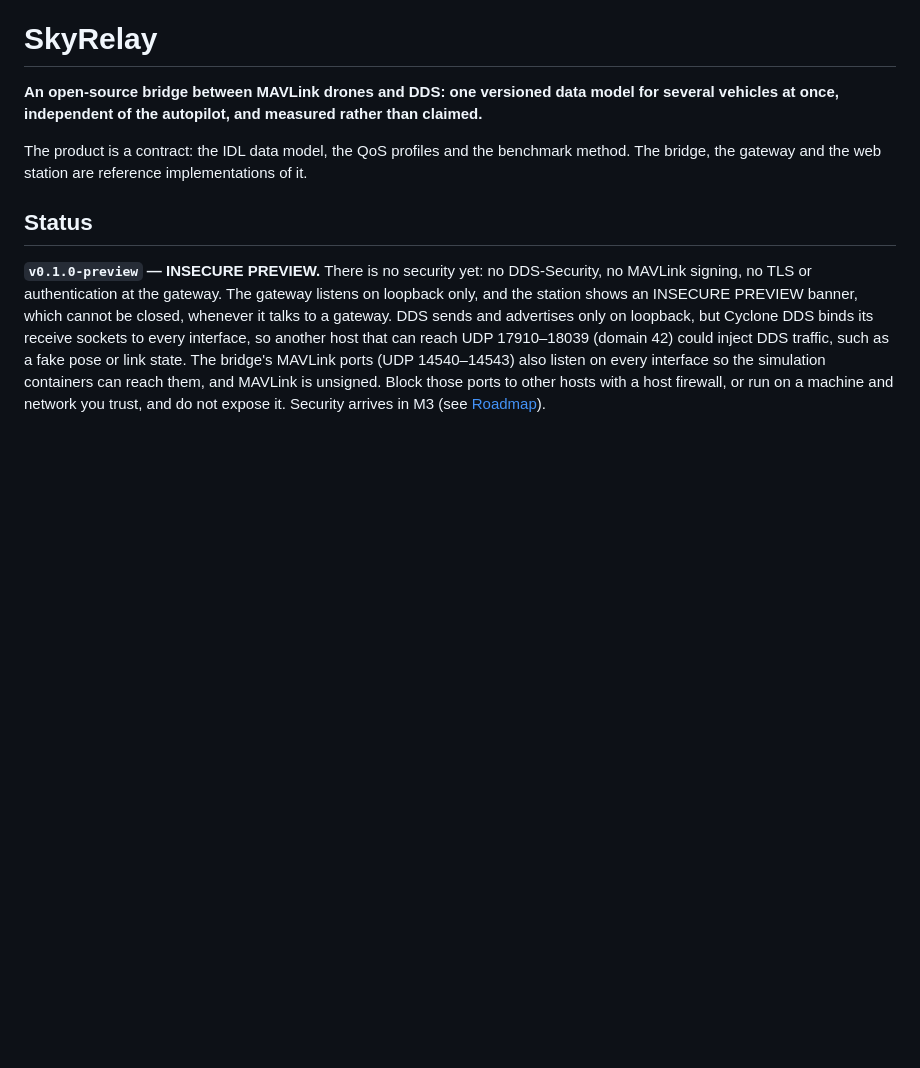
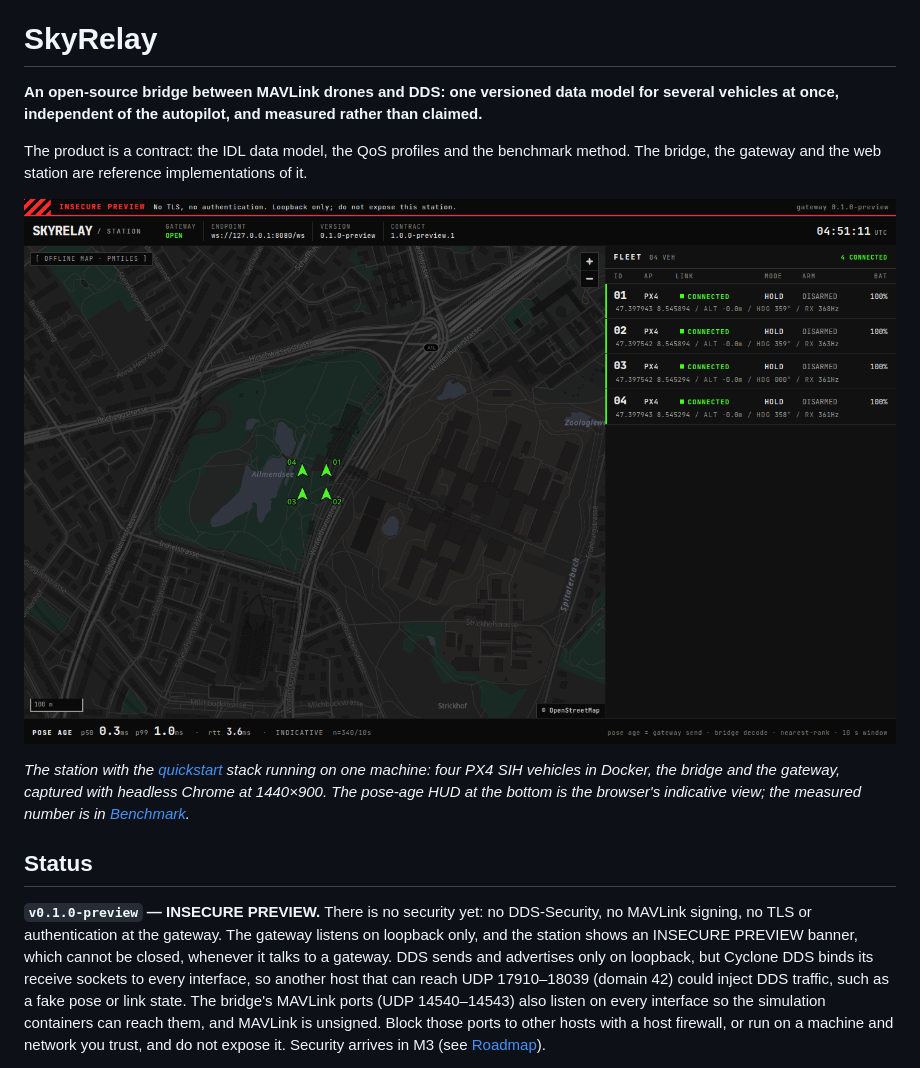
Before and after one commit to voidcore1/skyrelay, a Markdown page: README.md, the part around the change. Drawn GitHub-style; pictures changed too: docs/demo/live-station.png (added); blank space fills up the shorter version.

Commit message:
Show a screenshot of the live station first in the README

```diff
--- a/README.md
+++ b/README.md
@@ -7,6 +7,13 @@ rather than claimed.**
 The product is a contract: the IDL data model, the QoS profiles and the
 benchmark method. The bridge, the gateway and the web station are reference
 implementations of it.
+
+![The live station: four simulated PX4 vehicles on the offline map, all connected](docs/demo/live-station.png)
+
+*The station with the [quickstart](#quickstart) stack running on one machine:
+four PX4 SIH vehicles in Docker, the bridge and the gateway, captured with
+headless Chrome at 1440×900. The pose-age HUD at the bottom is the browser's
+indicative view; the measured number is in [Benchmark](#benchmark).*
 
 ## Status
 
```
